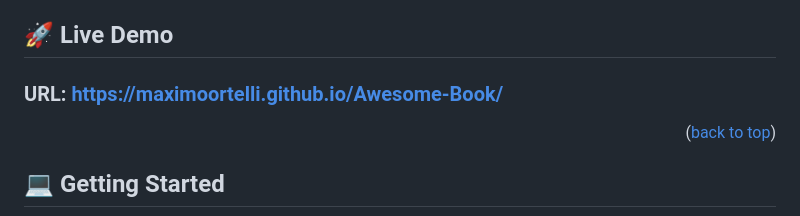
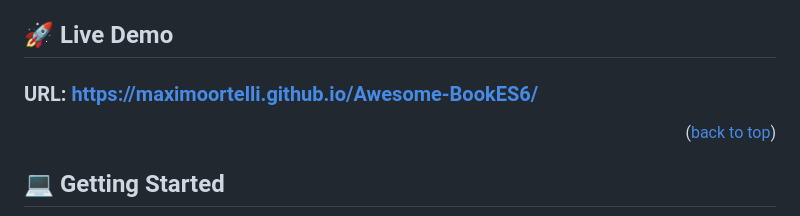
Before and after one commit to maximoortelli/Awesome-BookES6, a Markdown page: README.md, the part around the change. Rendered like a GitHub page.

```diff
--- a/README.md
+++ b/README.md
@@ -70,7 +70,7 @@ Awesome Books: With ES6 Modules. In this project, i will restructure my Awesome
 
 ## 🚀 Live Demo <a name="live-demo"></a>
 
-### URL: https://maximoortelli.github.io/Awesome-Book/
+### URL: https://maximoortelli.github.io/Awesome-BookES6/
 
 <p align="right">(<a href="#readme-top">back to top</a>)</p>
 
```
